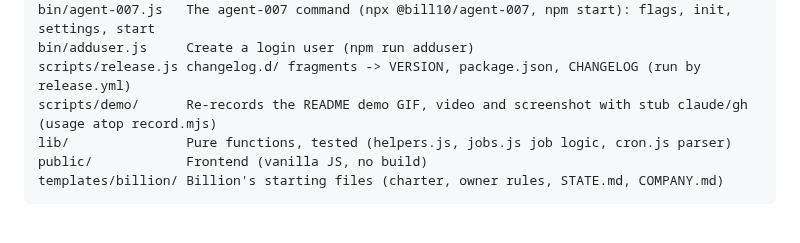
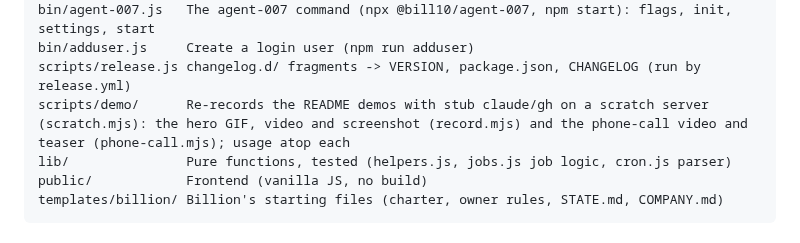
Before and after one commit to bill10/agent-007, a Markdown page: CONTRIBUTING.md, the part around the change. Rendered like a GitHub page.

```diff
--- a/CONTRIBUTING.md
+++ b/CONTRIBUTING.md
@@ -163,7 +163,7 @@ server/
 bin/agent-007.js   The agent-007 command (npx @bill10/agent-007, npm start): flags, init, settings, start
 bin/adduser.js     Create a login user (npm run adduser)
 scripts/release.js changelog.d/ fragments -> VERSION, package.json, CHANGELOG (run by release.yml)
-scripts/demo/      Re-records the README demo GIF, video and screenshot with stub claude/gh (usage atop record.mjs)
+scripts/demo/      Re-records the README demos with stub claude/gh on a scratch server (scratch.mjs): the hero GIF, video and screenshot (record.mjs) and the phone-call video and teaser (phone-call.mjs); usage atop each
 lib/               Pure functions, tested (helpers.js, jobs.js job logic, cron.js parser)
 public/            Frontend (vanilla JS, no build)
 templates/billion/ Billion's starting files (charter, owner rules, STATE.md, COMPANY.md)
```
Also changed, not shown: README.md (+7 -1 lines), changelog.d/bill10-demo-video-a-60-90-s-scripted-phone-call.md (added, +6 -0 lines), docs/phone-call-teaser.gif (added).
